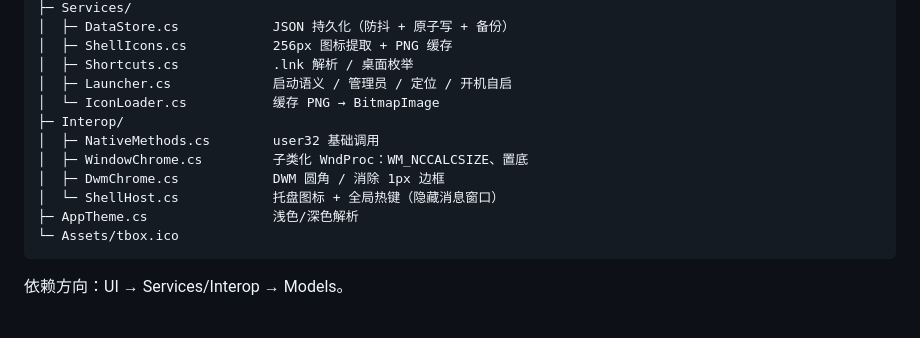
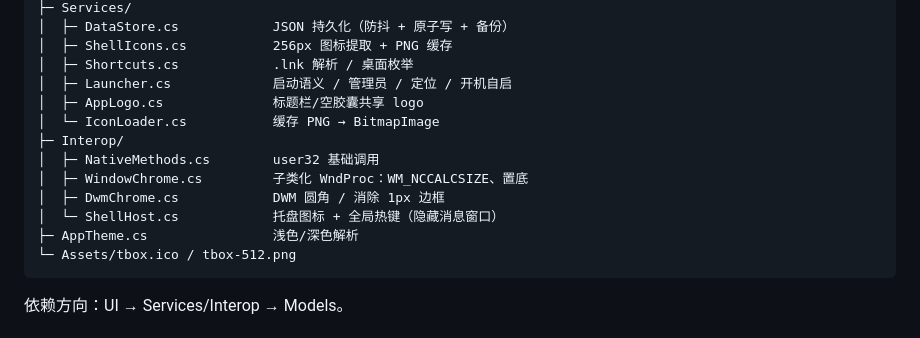
Before and after one commit to yeqing17/TBox, a Markdown page: docs/TECH.md, the part around the change. Drawn GitHub-style.

````diff
--- a/docs/TECH.md
+++ b/docs/TECH.md
@@ -35,6 +35,7 @@ src/TBox.WinUI/
 │  ├─ ShellIcons.cs           256px 图标提取 + PNG 缓存
 │  ├─ Shortcuts.cs            .lnk 解析 / 桌面枚举
 │  ├─ Launcher.cs             启动语义 / 管理员 / 定位 / 开机自启
+│  ├─ AppLogo.cs              标题栏/空胶囊共享 logo
 │  └─ IconLoader.cs           缓存 PNG → BitmapImage
 ├─ Interop/
 │  ├─ NativeMethods.cs        user32 基础调用
@@ -42,7 +43,7 @@ src/TBox.WinUI/
 │  ├─ DwmChrome.cs            DWM 圆角 / 消除 1px 边框
 │  └─ ShellHost.cs            托盘图标 + 全局热键（隐藏消息窗口）
 ├─ AppTheme.cs                浅色/深色解析
-└─ Assets/tbox.ico
+└─ Assets/tbox.ico / tbox-512.png
 ```
 
 依赖方向：UI → Services/Interop → Models。
````
Also changed, not shown: README.md (+2 -0 lines), docs/logo/README.md (added, +36 -0 lines), docs/images/app-icon.png, docs/logo/tbox-logo-512.png (added), docs/logo/tbox-logo-source.png (added), 10 other files.
